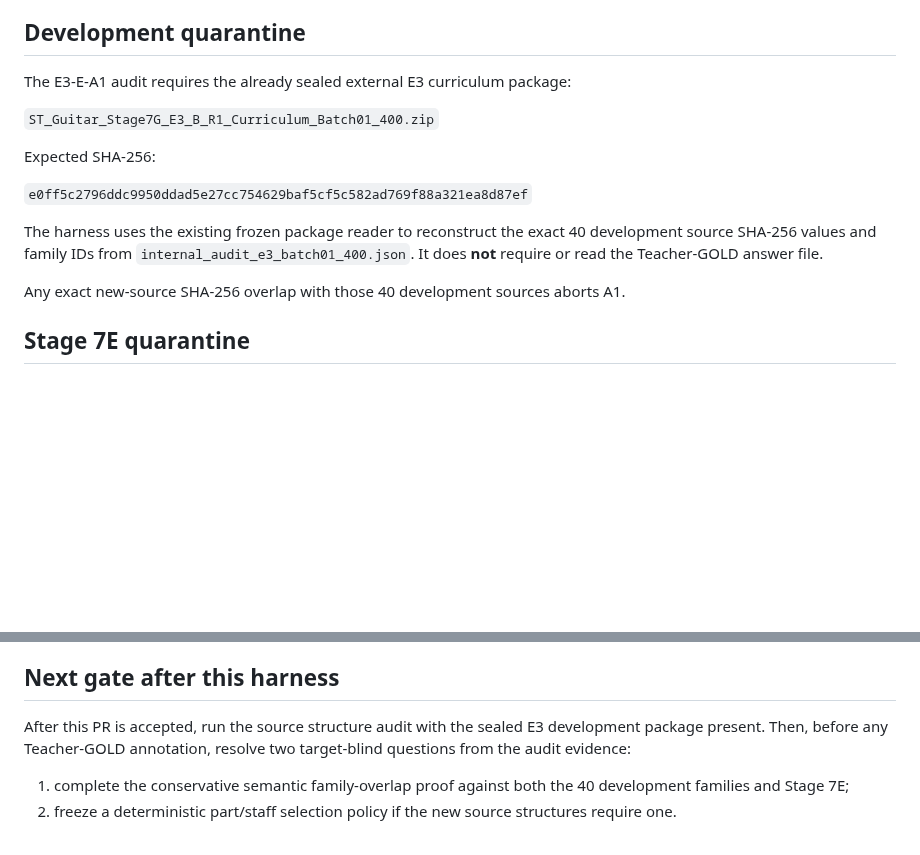
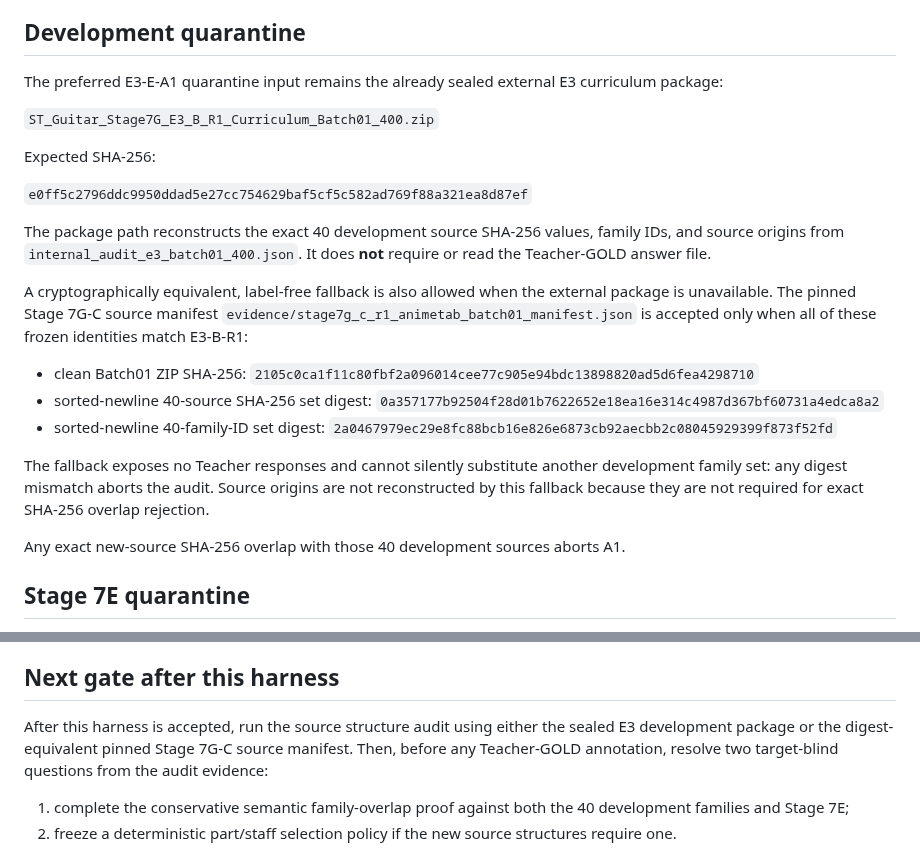
Before and after one commit to khfy7wpr5p-maker/st-guitar-fingering-training, a Markdown page: docs/STAGE_7G_E3_E_A1_SOURCE_INTAKE.md, 2 parts joined by grey strips. Rendered like a GitHub page; blank space fills up the shorter version.

Commit message:
Document digest-equivalent development quarantine

```diff
--- a/docs/STAGE_7G_E3_E_A1_SOURCE_INTAKE.md
+++ b/docs/STAGE_7G_E3_E_A1_SOURCE_INTAKE.md
@@ -63,7 +63,7 @@ The resulting report is expected to expose whether a later target-blind part/sta
 
 ## Development quarantine
 
-The E3-E-A1 audit requires the already sealed external E3 curriculum package:
+The preferred E3-E-A1 quarantine input remains the already sealed external E3 curriculum package:
 
 `ST_Guitar_Stage7G_E3_B_R1_Curriculum_Batch01_400.zip`
 
@@ -71,7 +71,15 @@ Expected SHA-256:
 
 `e0ff5c2796ddc9950ddad5e27cc754629baf5cf5c582ad769f88a321ea8d87ef`
 
-The harness uses the existing frozen package reader to reconstruct the exact 40 development source SHA-256 values and family IDs from `internal_audit_e3_batch01_400.json`. It does **not** require or read the Teacher-GOLD answer file.
+The package path reconstructs the exact 40 development source SHA-256 values, family IDs, and source origins from `internal_audit_e3_batch01_400.json`. It does **not** require or read the Teacher-GOLD answer file.
+
+A cryptographically equivalent, label-free fallback is also allowed when the external package is unavailable. The pinned Stage 7G-C source manifest `evidence/stage7g_c_r1_animetab_batch01_manifest.json` is accepted only when all of these frozen identities match E3-B-R1:
+
+- clean Batch01 ZIP SHA-256: `2105c0ca1f11c80fbf2a096014cee77c905e94bdc13898820ad5d6fea4298710`
+- sorted-newline 40-source SHA-256 set digest: `0a357177b92504f28d01b7622652e18ea16e314c4987d367bf60731a4edca8a2`
+- sorted-newline 40-family-ID set digest: `2a0467979ec29e8fc88bcb16e826e6873cb92aecbb2c08045929399f873f52fd`
+
+The fallback exposes no Teacher responses and cannot silently substitute another development family set: any digest mismatch aborts the audit. Source origins are not reconstructed by this fallback because they are not required for exact SHA-256 overlap rejection.
 
 Any exact new-source SHA-256 overlap with those 40 development sources aborts A1.
 
@@ -112,7 +120,7 @@ A1 does not:
 
 ## Next gate after this harness
 
-After this PR is accepted, run the source structure audit with the sealed E3 development package present. Then, before any Teacher-GOLD annotation, resolve two target-blind questions from the audit evidence:
+After this harness is accepted, run the source structure audit using either the sealed E3 development package or the digest-equivalent pinned Stage 7G-C source manifest. Then, before any Teacher-GOLD annotation, resolve two target-blind questions from the audit evidence:
 
 1. complete the conservative semantic family-overlap proof against both the 40 development families and Stage 7E;
 2. freeze a deterministic part/staff selection policy if the new source structures require one.
```
